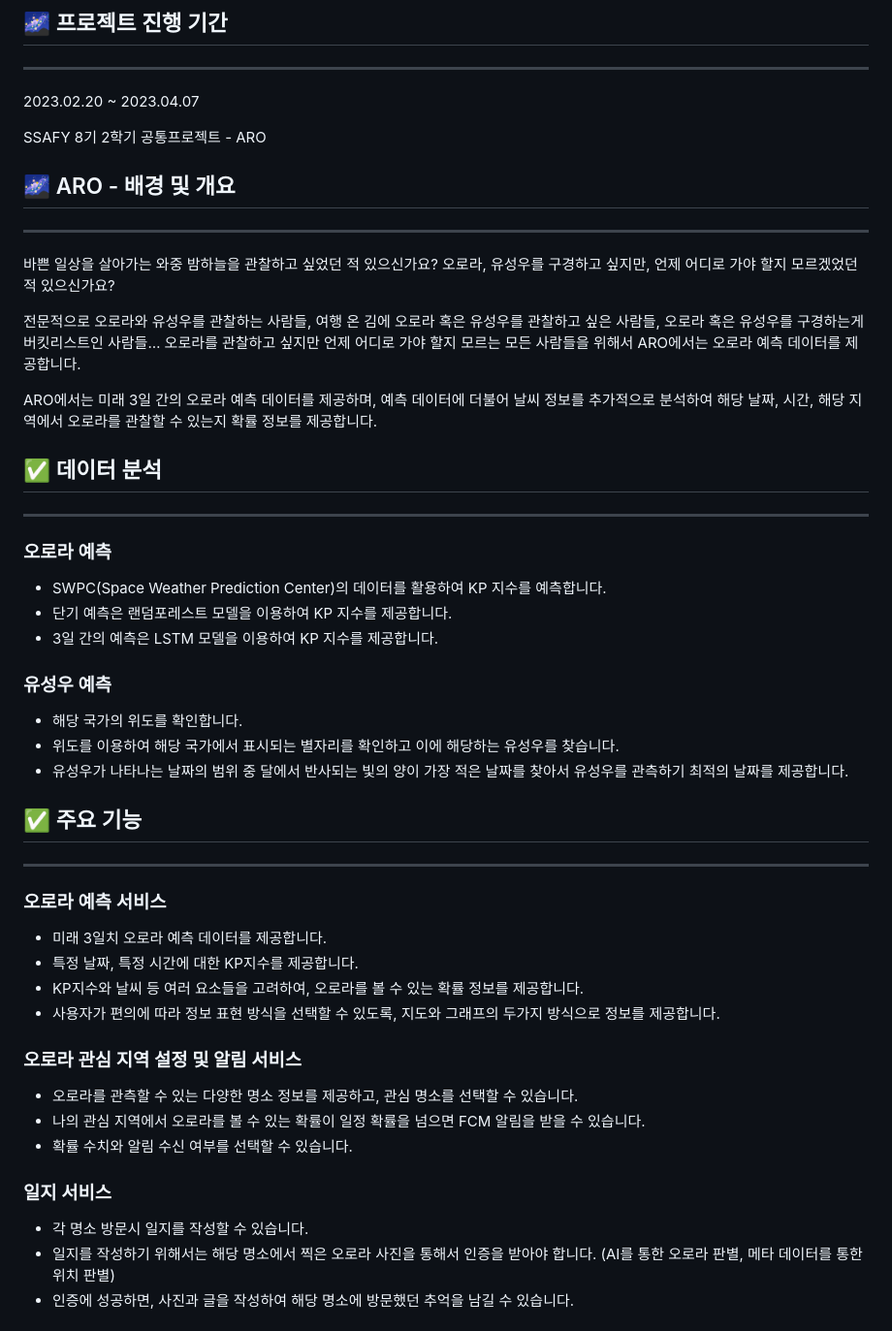
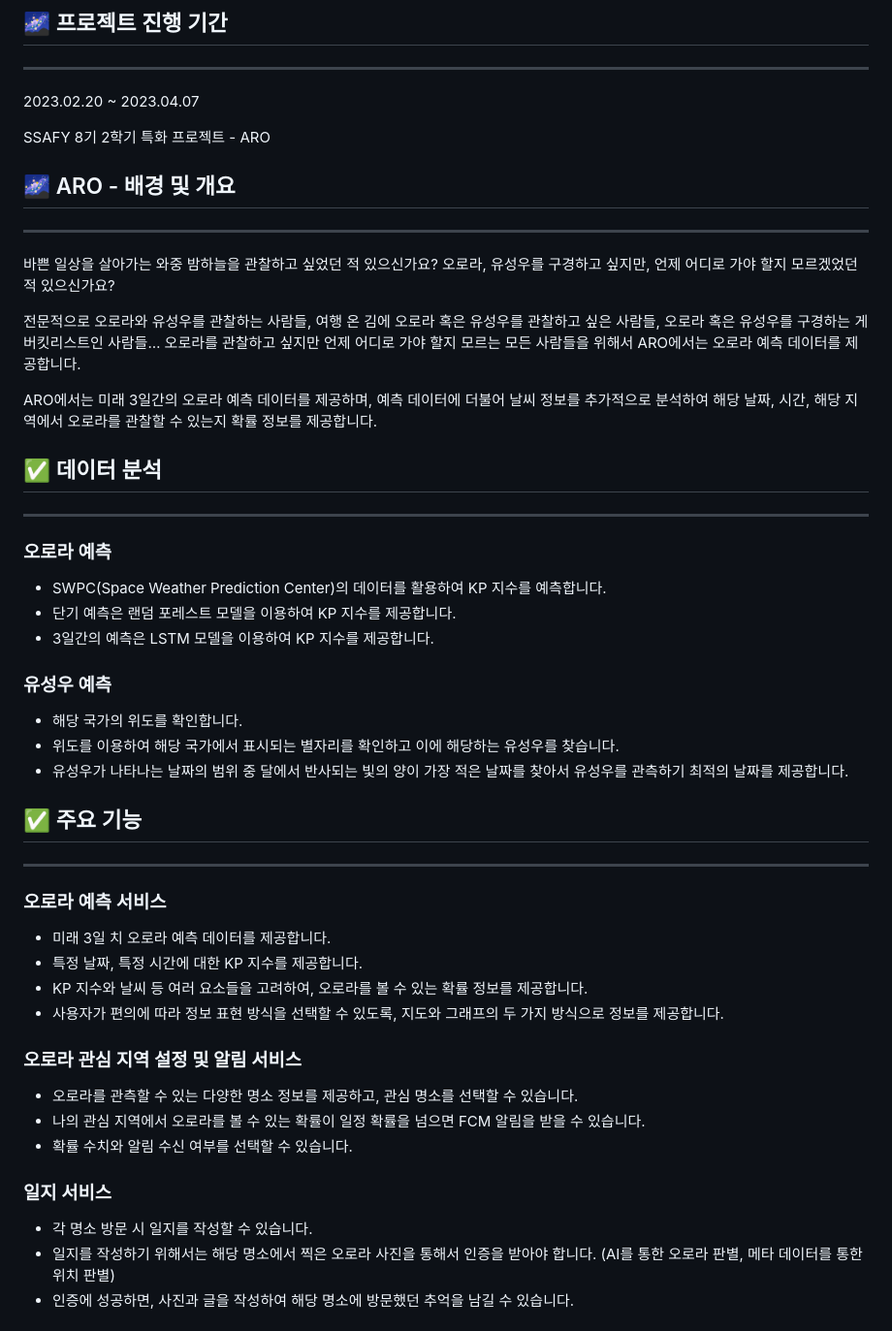
Before and after one commit to NASA-Official/AURORA-PROJECT-ARO, a Markdown page: README.md, the part around the change printed below. Shown: that part at 97% size. Drawn GitHub-style.

```diff
--- a/README.md
+++ b/README.md
@@ -6,7 +6,7 @@
 
 2023.02.20 ~ 2023.04.07
 
-SSAFY 8기 2학기 공통프로젝트 - ARO
+SSAFY 8기 2학기 특화 프로젝트 - ARO
 
 ## 🌌 ARO - 배경 및 개요
 
@@ -14,9 +14,9 @@ SSAFY 8기 2학기 공통프로젝트 - ARO
 
 바쁜 일상을 살아가는 와중 밤하늘을 관찰하고 싶었던 적 있으신가요? 오로라, 유성우를 구경하고 싶지만, 언제 어디로 가야 할지 모르겠었던 적 있으신가요?
 
-전문적으로 오로라와 유성우를 관찰하는 사람들, 여행 온 김에 오로라 혹은 유성우를 관찰하고 싶은 사람들, 오로라 혹은 유성우를 구경하는게 버킷리스트인 사람들… 오로라를 관찰하고 싶지만 언제 어디로 가야 할지 모르는 모든 사람들을 위해서 ARO에서는 오로라 예측 데이터를 제공합니다.
+전문적으로 오로라와 유성우를 관찰하는 사람들, 여행 온 김에 오로라 혹은 유성우를 관찰하고 싶은 사람들, 오로라 혹은 유성우를 구경하는 게 버킷리스트인 사람들… 오로라를 관찰하고 싶지만 언제 어디로 가야 할지 모르는 모든 사람들을 위해서 ARO에서는 오로라 예측 데이터를 제공합니다.
 
- ARO에서는 미래 3일 간의 오로라 예측 데이터를 제공하며,  예측 데이터에 더불어 날씨 정보를 추가적으로 분석하여 해당 날짜, 시간, 해당 지역에서 오로라를 관찰할 수 있는지 확률 정보를 제공합니다.
+ ARO에서는 미래 3일간의 오로라 예측 데이터를 제공하며,  예측 데이터에 더불어 날씨 정보를 추가적으로 분석하여 해당 날짜, 시간, 해당 지역에서 오로라를 관찰할 수 있는지 확률 정보를 제공합니다.
 
 ## ✅ 데이터 분석
 
@@ -25,8 +25,8 @@ SSAFY 8기 2학기 공통프로젝트 - ARO
 ### 오로라 예측
 
 - SWPC(Space Weather Prediction Center)의 데이터를 활용하여 KP 지수를 예측합니다.
-- 단기 예측은 랜덤포레스트 모델을 이용하여 KP 지수를 제공합니다.
-- 3일 간의 예측은 LSTM 모델을 이용하여 KP 지수를 제공합니다.
+- 단기 예측은 랜덤 포레스트 모델을 이용하여 KP 지수를 제공합니다.
+- 3일간의 예측은 LSTM 모델을 이용하여 KP 지수를 제공합니다.
 
 ### 유성우 예측
 
@@ -41,10 +41,10 @@ SSAFY 8기 2학기 공통프로젝트 - ARO
 
 ### 오로라 예측 서비스
 
-- 미래 3일치 오로라 예측 데이터를 제공합니다.
-- 특정 날짜, 특정 시간에 대한 KP지수를 제공합니다.
-- KP지수와 날씨 등 여러 요소들을 고려하여, 오로라를 볼 수 있는 확률 정보를 제공합니다.
-- 사용자가 편의에 따라 정보 표현 방식을 선택할 수 있도록, 지도와 그래프의 두가지 방식으로 정보를 제공합니다.
+- 미래 3일 치 오로라 예측 데이터를 제공합니다.
+- 특정 날짜, 특정 시간에 대한 KP 지수를 제공합니다.
+- KP 지수와 날씨 등 여러 요소들을 고려하여, 오로라를 볼 수 있는 확률 정보를 제공합니다.
+- 사용자가 편의에 따라 정보 표현 방식을 선택할 수 있도록, 지도와 그래프의 두 가지 방식으로 정보를 제공합니다.
 
 ### 오로라 관심 지역 설정 및 알림 서비스
 
@@ -54,7 +54,7 @@ SSAFY 8기 2학기 공통프로젝트 - ARO
 
 ### 일지 서비스
 
-- 각 명소 방문시 일지를 작성할 수 있습니다.
+- 각 명소 방문 시 일지를 작성할 수 있습니다.
 - 일지를 작성하기 위해서는 해당 명소에서 찍은 오로라 사진을 통해서 인증을 받아야 합니다. (AI를 통한 오로라 판별, 메타 데이터를 통한 위치 판별)
 - 인증에 성공하면, 사진과 글을 작성하여 해당 명소에 방문했던 추억을 남길 수 있습니다.
 
```
Also changed, not shown: other parts of README.md (+4 -0 lines).
